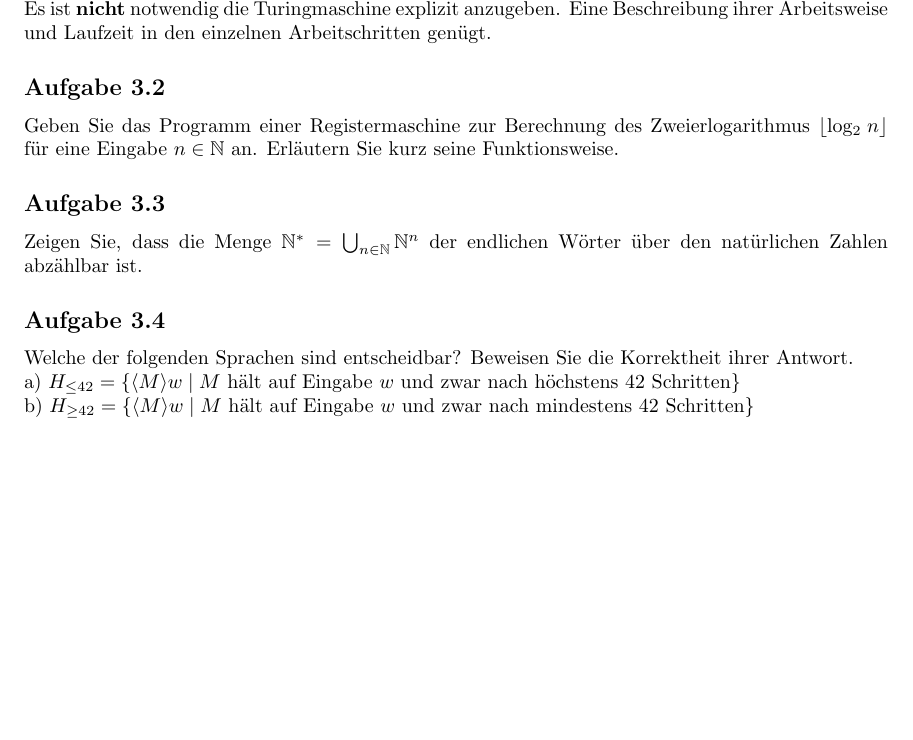
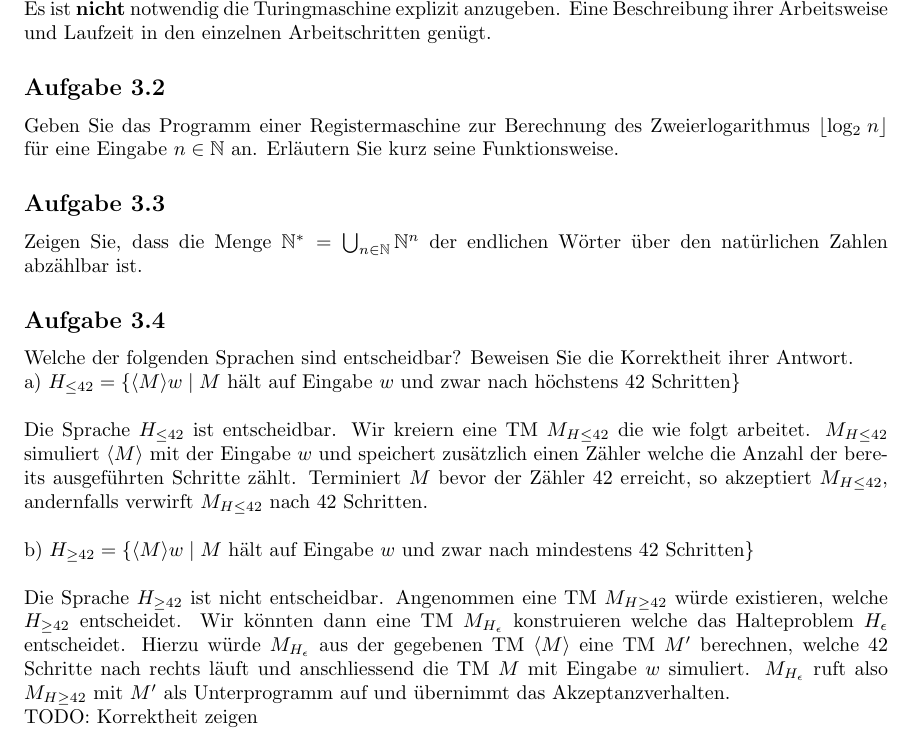
Before and after one commit to incremented/bukuebungen, a LaTeX problem sheet (Uebung3/main.tex, which reads Uebung3/ex3.tex): part of the page, cut so that both start at the same text, the shorter picture padded with empty space. Compiled offline with pdfLaTeX.

Commit message:
Aufgabe 4 a und b Korrektheit kommt noch

```diff
--- a/Uebung3/ex3.tex
+++ b/Uebung3/ex3.tex
@@ -8,4 +8,28 @@ Zeigen Sie, dass die Menge $\mathbb{N}^* = \bigcup_{n \in \mathbb{N}} \mathbb{N}
 \subsection*{Aufgabe 3.4}
 Welche der folgenden Sprachen sind entscheidbar? Beweisen Sie die Korrektheit ihrer Antwort.\\
 a) $H_{\leq 42} = \{\langle M \rangle w \mid M$ hält auf Eingabe $w$ und zwar nach höchstens 42 Schritten$\}$\\
-b) $H_{\geq 42} = \{\langle M \rangle w \mid M$ hält auf Eingabe $w$ und zwar nach mindestens 42 Schritten$\}$
+
+Die Sprache $H_{\leq 42}$ ist entscheidbar. Wir kreiern eine
+TM $M_{H \leq 42}$ die wie folgt arbeitet. $M_{H \leq 42}$
+ simuliert $\langle M \rangle$ mit der Eingabe $w$ und
+speichert zusätzlich einen Zähler welche die Anzahl der bereits
+ausgeführten Schritte
+zählt. Terminiert $M$ bevor der Zähler 42 erreicht, so akzeptiert
+$M_{H \leq 42}$, andernfalls verwirft $M_{H \leq 42}$ nach 42
+Schritten.\\
+
+b) $H_{\geq 42} = \{\langle M \rangle w \mid M$ hält auf Eingabe $w$ und zwar nach mindestens 42 Schritten$\}$\\
+
+Die Sprache $H_{\geq 42}$ ist nicht entscheidbar. Angenommen eine
+TM $M_{H\geq 42}$ würde existieren, welche $H_{\geq 42}$
+entscheidet. Wir könnten dann eine TM $M_{H_{\epsilon}}$
+konstruieren welche das Halteproblem $H_{\epsilon}$ entscheidet.
+Hierzu würde $M_{H_{\epsilon}}$ aus der gegebenen TM $\langle M
+\rangle$ eine TM
+$M'$ berechnen, welche 42 Schritte nach rechts läuft und
+anschliessend die TM $M$ mit Eingabe $w$ simuliert.
+$M_{H_{\epsilon}}$ ruft also $M_{H\geq 42}$ mit $M'$ als
+Unterprogramm auf und übernimmt das Akzeptanzverhalten.
+
+
+TODO: Korrektheit zeigen
```
Also changed, not shown: Uebung3/main.pdf.
